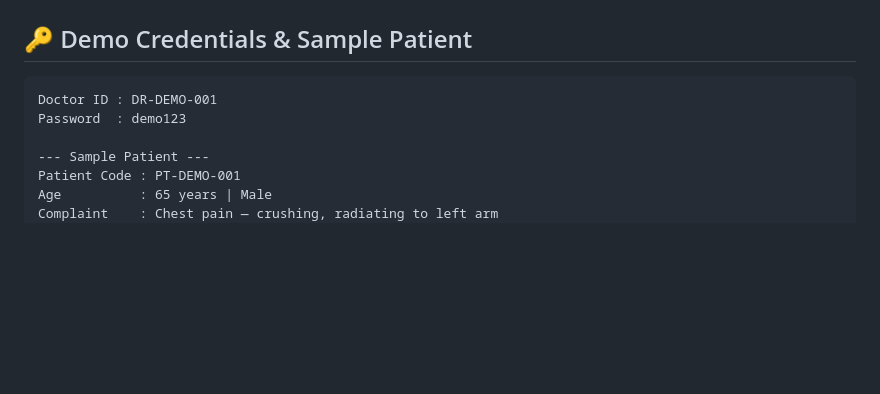
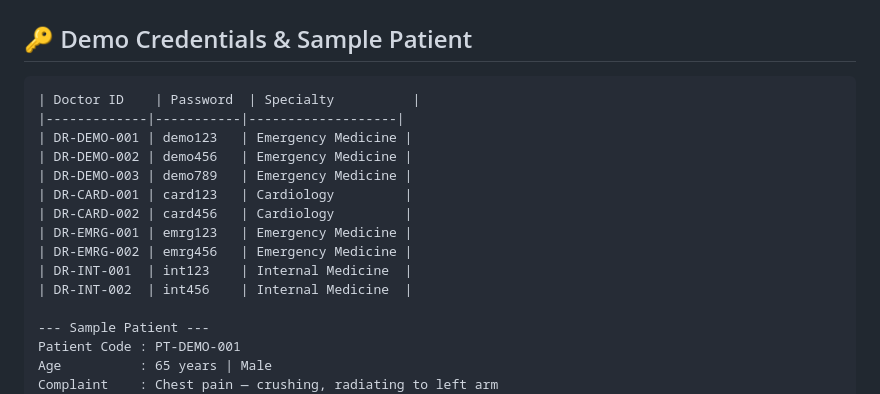
Before and after one commit to Mounesh88/cliniqreason, a Markdown page: README.md, the part around the change. Rendered like a GitHub page; blank space fills up the shorter version.

Commit message:
Update README with all doctor credentials

````diff
--- a/README.md
+++ b/README.md
@@ -164,8 +164,17 @@ DATABASE_NAME=cliniqreason.db
 ## 🔑 Demo Credentials & Sample Patient
 
 ```
-Doctor ID : DR-DEMO-001
-Password  : demo123
+| Doctor ID    | Password  | Specialty          |
+|-------------|-----------|-------------------|
+| DR-DEMO-001 | demo123   | Emergency Medicine |
+| DR-DEMO-002 | demo456   | Emergency Medicine |
+| DR-DEMO-003 | demo789   | Emergency Medicine |
+| DR-CARD-001 | card123   | Cardiology         |
+| DR-CARD-002 | card456   | Cardiology         |
+| DR-EMRG-001 | emrg123   | Emergency Medicine |
+| DR-EMRG-002 | emrg456   | Emergency Medicine |
+| DR-INT-001  | int123    | Internal Medicine  |
+| DR-INT-002  | int456    | Internal Medicine  |
 
 --- Sample Patient ---
 Patient Code : PT-DEMO-001
````
